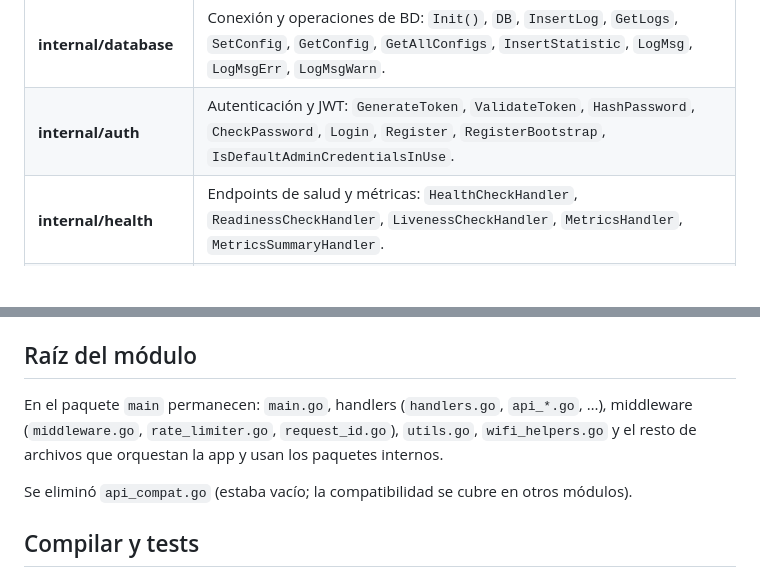
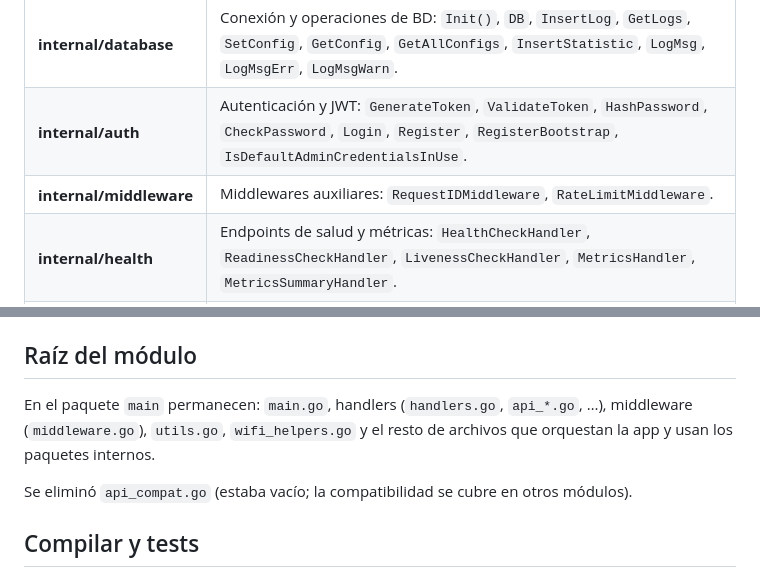
Before and after one commit to Hostberry-project/hostberry-project, a Markdown page: docs/ESTRUCTURA_MODULOS.md, 2 parts joined by grey strips. Drawn GitHub-style; blank space fills up the shorter version.

Commit message:
Auto-subida: 2026-03-19 15:33:19

```diff
--- a/docs/ESTRUCTURA_MODULOS.md
+++ b/docs/ESTRUCTURA_MODULOS.md
@@ -14,6 +14,7 @@ El proyecto está organizado con paquetes bajo `internal/` para separar configur
 | **internal/i18n** | Internacionalización: `Init()`, `T()`, `GetCurrentLanguage()`, `TemplateFuncs()`, `LanguageMiddleware`, `LogT`, `LogTf`, `LogTln`, `LogTfatal`, `SetLogLanguage`, `GetLogLanguage`, `Ready()`. |
 | **internal/database** | Conexión y operaciones de BD: `Init()`, `DB`, `InsertLog`, `GetLogs`, `SetConfig`, `GetConfig`, `GetAllConfigs`, `InsertStatistic`, `LogMsg`, `LogMsgErr`, `LogMsgWarn`. |
 | **internal/auth** | Autenticación y JWT: `GenerateToken`, `ValidateToken`, `HashPassword`, `CheckPassword`, `Login`, `Register`, `RegisterBootstrap`, `IsDefaultAdminCredentialsInUse`. |
+| **internal/middleware** | Middlewares auxiliares: `RequestIDMiddleware`, `RateLimitMiddleware`. |
 | **internal/health** | Endpoints de salud y métricas: `HealthCheckHandler`, `ReadinessCheckHandler`, `LivenessCheckHandler`, `MetricsHandler`, `MetricsSummaryHandler`. |
 | **internal/templates** | Motor de templates y render: `CreateTemplateEngine`, `RenderTemplate`. |
 
@@ -30,7 +31,7 @@ El proyecto está organizado con paquetes bajo `internal/` para separar configur
 
 ## Raíz del módulo
 
-En el paquete `main` permanecen: `main.go`, handlers (`handlers.go`, `api_*.go`, …), middleware (`middleware.go`, `rate_limiter.go`, `request_id.go`), `utils.go`, `wifi_helpers.go` y el resto de archivos que orquestan la app y usan los paquetes internos.
+En el paquete `main` permanecen: `main.go`, handlers (`handlers.go`, `api_*.go`, …), middleware (`middleware.go`), `utils.go`, `wifi_helpers.go` y el resto de archivos que orquestan la app y usan los paquetes internos.
 
 Se eliminó `api_compat.go` (estaba vacío; la compatibilidad se cubre en otros módulos).
 
```
